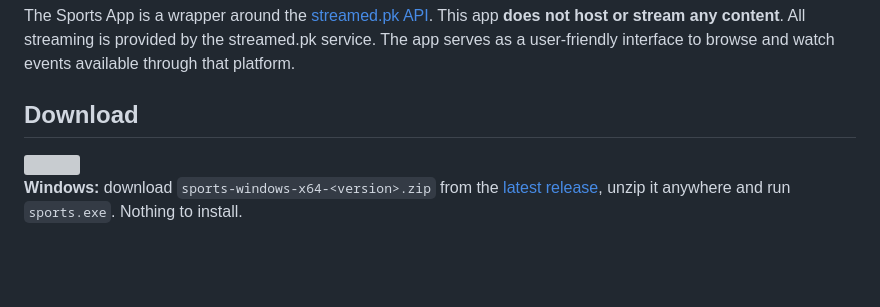
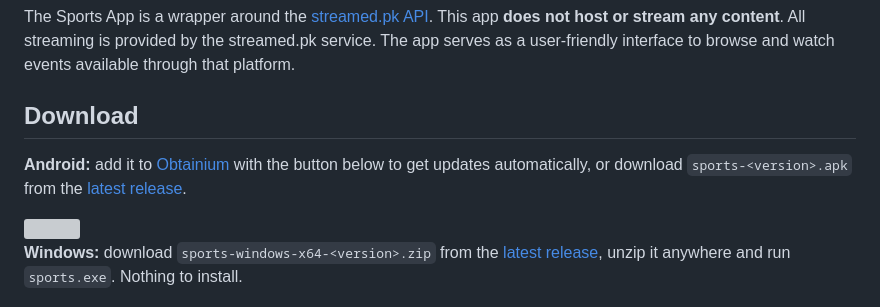
Before and after one commit to micahmo/the_sports_app, a Markdown page: README.md, the part around the change. GitHub-like rendering; blank space fills up the shorter version; grey boxes are pictures that could not be loaded.

Commit message:
Add an Android line to the README's download section

```diff
--- a/README.md
+++ b/README.md
@@ -9,6 +9,8 @@ A Flutter app for watching live sports events with easy browsing, filtering, and
 The Sports App is a wrapper around the [streamed.pk API](https://streamed.pk/docs). This app **does not host or stream any content**. All streaming is provided by the streamed.pk service. The app serves as a user-friendly interface to browse and watch events available through that platform.
 
 ## Download
+
+**Android:** add it to [Obtainium](https://github.com/ImranR98/Obtainium) with the button below to get updates automatically, or download `sports-<version>.apk` from the [latest release](https://github.com/micahmo/the_sports_app/releases/latest).
 
 <a href="http://apps.obtainium.imranr.dev/redirect.html?r=obtainium://add/https://github.com/micahmo/the_sports_app">
   <img src="https://raw.githubusercontent.com/ImranR98/Obtainium/main/assets/graphics/badge_obtainium.png" width="25%" />
```
